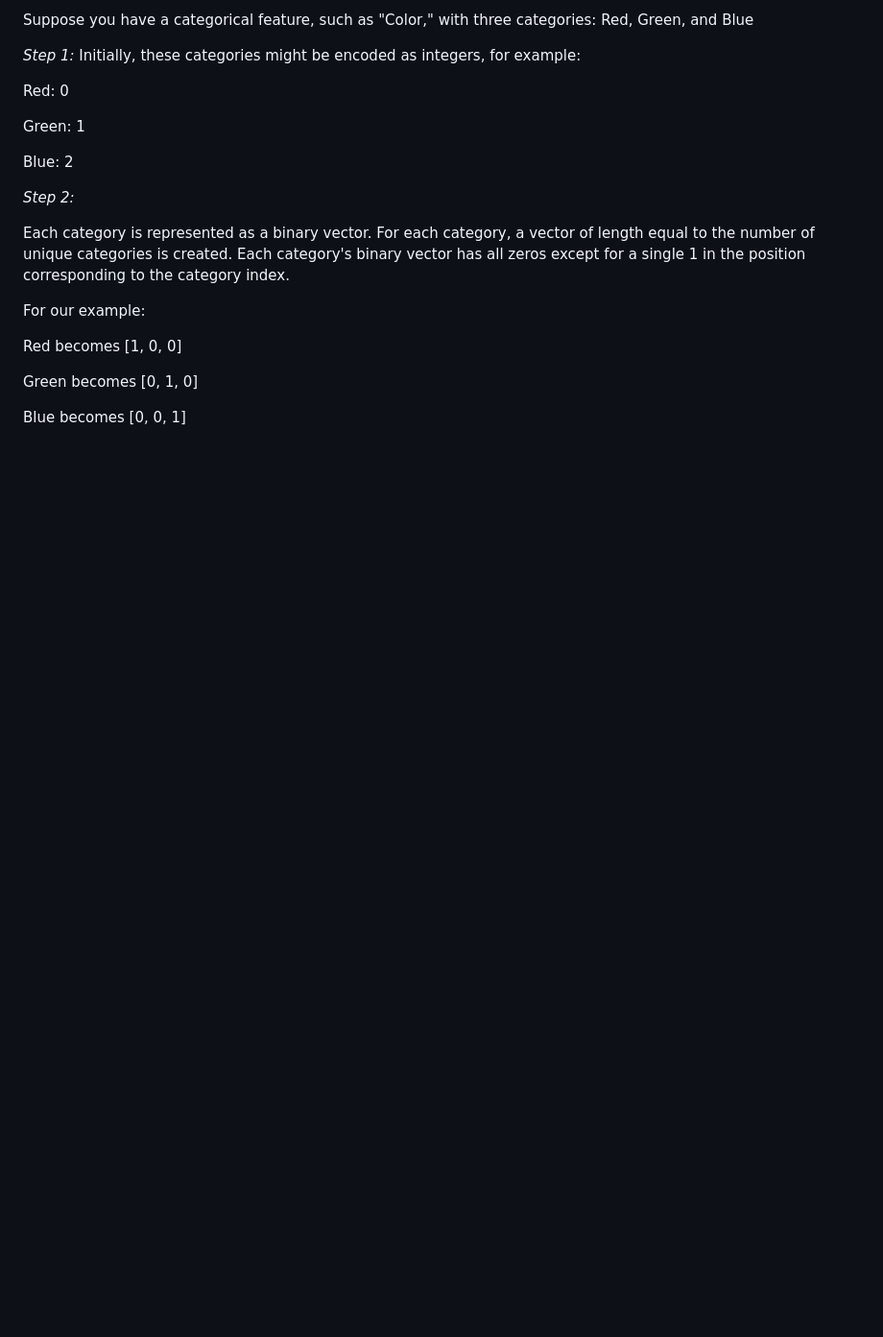
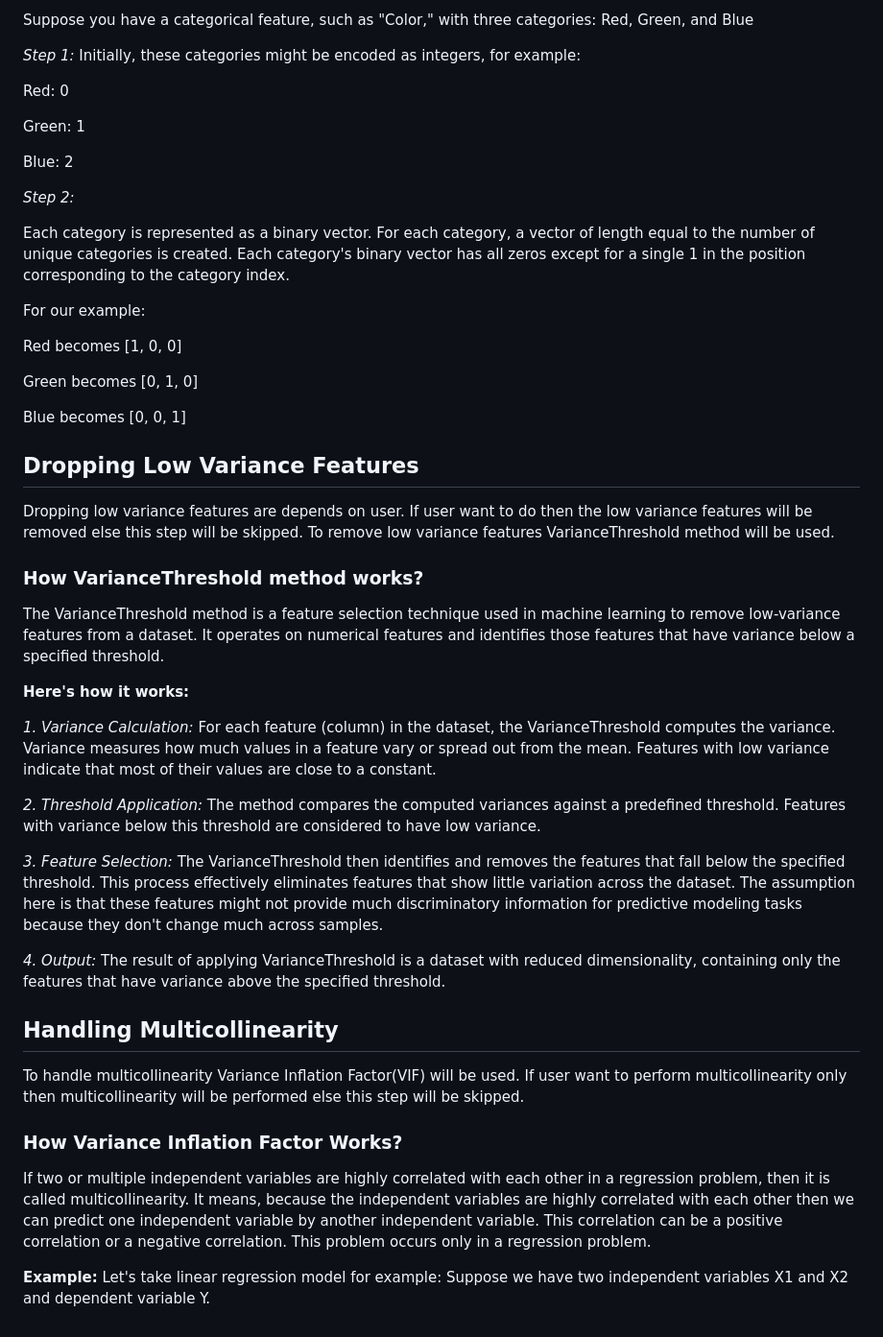
Before and after one commit to Rafsun001/automlv3, a Markdown page: README.md, the part around the change. Shown at 96% size. Drawn GitHub-style; blank space fills up the shorter version.

```diff
--- a/README.md
+++ b/README.md
@@ -127,3 +127,29 @@ Red becomes [1, 0, 0]
 Green becomes [0, 1, 0]
 
 Blue becomes [0, 0, 1]
+
+## Dropping Low Variance Features
+Dropping low variance features are depends on user. If user want to do then the low variance features will be removed else this step will be skipped. To remove low variance features VarianceThreshold method will be used.
+
+### How VarianceThreshold method works?
+The VarianceThreshold method is a feature selection technique used in machine learning to remove low-variance features from a dataset. It operates on numerical features and identifies those features that have variance below a specified threshold.
+
+**Here's how it works:**
+
+*1. Variance Calculation:* For each feature (column) in the dataset, the VarianceThreshold computes the variance. Variance measures how much values in a feature vary or spread out from the mean. Features with low variance indicate that most of their values are close to a constant.
+
+*2. Threshold Application:* The method compares the computed variances against a predefined threshold. Features with variance below this threshold are considered to have low variance.
+
+*3. Feature Selection:* The VarianceThreshold then identifies and removes the features that fall below the specified threshold. This process effectively eliminates features that show little variation across the dataset. The assumption here is that these features might not provide much discriminatory information for predictive modeling tasks because they don't change much across samples.
+
+*4. Output:* The result of applying VarianceThreshold is a dataset with reduced dimensionality, containing only the features that have variance above the specified threshold.
+
+## Handling Multicollinearity
+To handle multicollinearity Variance Inflation Factor(VIF) will be used. If user want to perform multicollinearity only then multicollinearity will be performed else this step will be skipped.
+
+### How Variance Inflation Factor Works?
+If two or multiple independent variables are highly correlated with each other in a regression problem, then it is called multicollinearity. It means, because the independent variables are highly correlated with each other then we can predict one independent variable by another independent variable. This correlation can be a positive correlation or a negative correlation. This problem occurs only in a regression problem.
+
+**Example:**
+Let's take linear regression model for example:
+Suppose we have two independent variables X1 and X2 and dependent variable Y.
```
